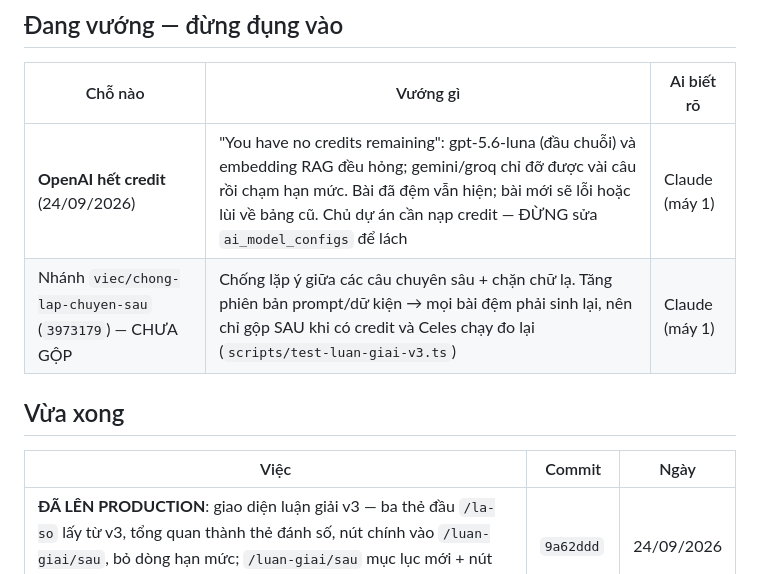
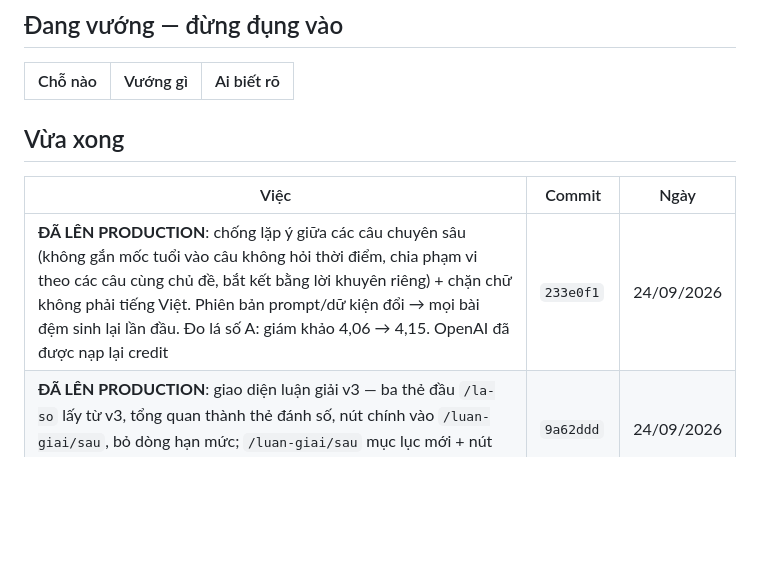
Before and after one commit to Hieuzz05/Celestia-tuvi, a Markdown page: TRANG-THAI.md, the part around the change. Rendered like a GitHub page; blank space fills up the shorter version.

Commit message:
TRANG-THAI: chong lap chuyen sau len production, OpenAI da co credit
Co-Authored-By: Claude Opus 5.5 (1M context) <noreply@anthropic.com>

```diff
--- a/TRANG-THAI.md
+++ b/TRANG-THAI.md
@@ -22,13 +22,12 @@ chạy nên không cần nhánh, và để trên nhánh riêng thì máy kia kh
 
 | Chỗ nào | Vướng gì | Ai biết rõ |
 |---|---|---|
-| **OpenAI hết credit** (24/09/2026) | "You have no credits remaining": gpt-5.6-luna (đầu chuỗi) và embedding RAG đều hỏng; gemini/groq chỉ đỡ được vài câu rồi chạm hạn mức. Bài đã đệm vẫn hiện; bài mới sẽ lỗi hoặc lùi về bảng cũ. Chủ dự án cần nạp credit — ĐỪNG sửa `ai_model_configs` để lách | Claude (máy 1) |
-| Nhánh `viec/chong-lap-chuyen-sau` (`3973179`) — CHƯA GỘP | Chống lặp ý giữa các câu chuyên sâu + chặn chữ lạ. Tăng phiên bản prompt/dữ kiện → mọi bài đệm phải sinh lại, nên chỉ gộp SAU khi có credit và Celes chạy đo lại (`scripts/test-luan-giai-v3.ts`) | Claude (máy 1) |
 
 ## Vừa xong
 
 | Việc | Commit | Ngày |
 |---|---|---|
+| **ĐÃ LÊN PRODUCTION**: chống lặp ý giữa các câu chuyên sâu (không gắn mốc tuổi vào câu không hỏi thời điểm, chia phạm vi theo các câu cùng chủ đề, bắt kết bằng lời khuyên riêng) + chặn chữ không phải tiếng Việt. Phiên bản prompt/dữ kiện đổi → mọi bài đệm sinh lại lần đầu. Đo lá số A: giám khảo 4,06 → 4,15. OpenAI đã được nạp lại credit | `233e0f1` | 24/09/2026 |
 | **ĐÃ LÊN PRODUCTION**: giao diện luận giải v3 — ba thẻ đầu `/la-so` lấy từ v3, tổng quan thành thẻ đánh số, nút chính vào `/luan-giai/sau`, bỏ dòng hạn mức; `/luan-giai/sau` mục lục mới + nút "Đọc lại" (nhánh `viec/giao-dien-luan-giai-v3`) | `9a62ddd` | 24/09/2026 |
 | **ĐÃ LÊN PRODUCTION**: sửa truy hồi (nhánh `viec/rag-chat-luong-truy-hoi`, SQL `va-rag-chat-luong.sql` ĐÃ CHẠY) + luận giải v3 có giao diện (CEL-119). `/la-so` đọc tổng quan v3 cho cả khách; `/luan-giai/sau` thành 14 chủ đề chuyên sâu, cần đăng nhập; không hạn mức. Bản đọc sâu 4 chặng (CEL-092, CEL-117) tạm dừng ở giao diện — route và thư viện giữ nguyên | `0b80a42` | 23/09/2026 |
 | CEL-119 — luận giải v3 (11 câu tổng quan + 61 câu chuyên sâu, đọc nhiều cung, Celes chạy thật từ đầu đến cuối) + route `/api/luan-giai-v3`, CHƯA có giao diện, CHƯA gộp. Nhánh `viec/luan-giai-v3`, dựng TRÊN nhánh RAG bên dưới → gộp RAG trước. Chạm: `lib/rag/v3/*` (mới), `app/api/luan-giai-v3` (mới), `lib/rag/noi-dung-ai.ts` (thêm bề mặt `luan-giai-v3`) | `0bbff65` | 23/09/2026 |
```
